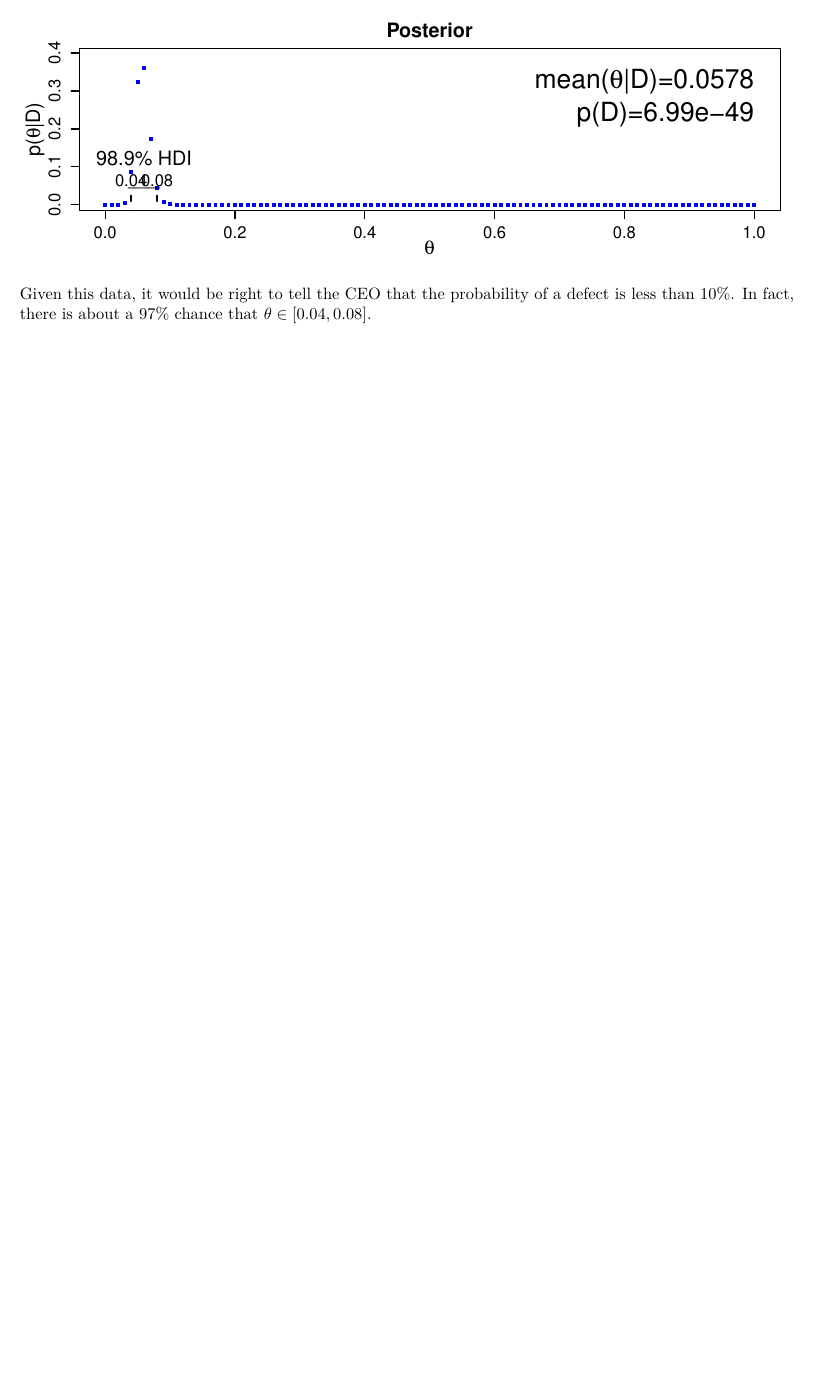
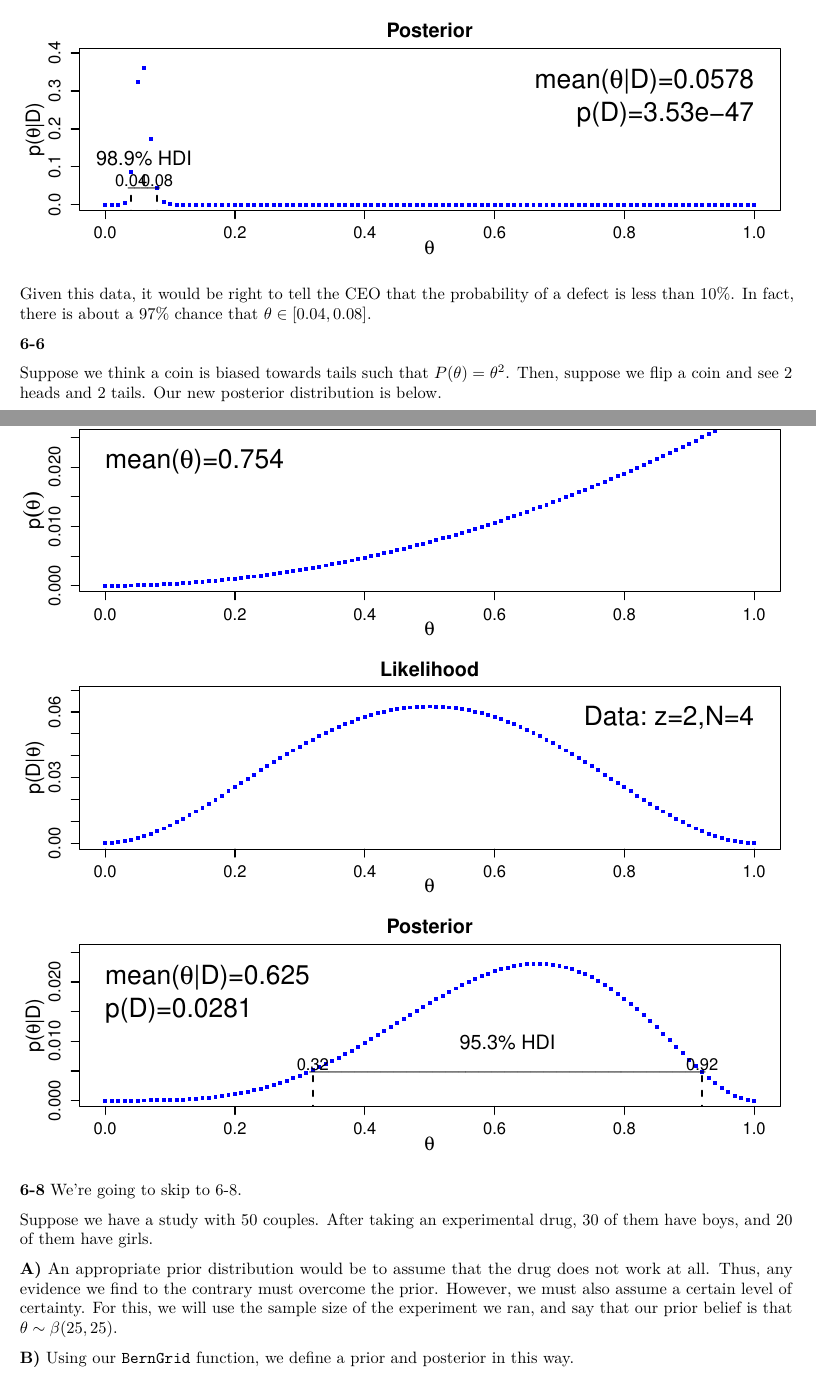
Before and after one commit to LinMod/bayes, an R Markdown document (ch-6/ch6.Rmd): part of page 7 of 7 before the commit and two parts of pages 7 and 8 of 9 after it, the two joined at a grey line, cut so that both start at the same text, the shorter picture padded with empty space. Rendered offline with R 4.5, knitr and Pandoc, then LaTeX, with nearby package versions.

Commit message:
commit for the night - look later for thetas that are off: you defined the priors wrong earlier.

````diff
--- a/ch-6/ch6.Rmd
+++ b/ch-6/ch6.Rmd
@@ -116,9 +116,14 @@ ptheta <- BernGrid(theta, ptheta, data)
 
 Given this data, it would be right to tell the CEO that the probability of a defect is less than 10%.  In fact, there is about a 97% chance that $\theta \in \left[0.04, 0.08\right]$.
 
-```{r quadratic, echo=FALSE}
+
+**6-6**
+
+Suppose we think a coin is biased towards tails such that $P(\theta) = \theta^2$. Then, suppose we flip a coin and see 2 heads and 2 tails.  Our new posterior distribution is below.
+
+```{r quadratic, echo=FALSE, fig.height=6.5}
 theta <- seq(0, 1, 0.01)
 prior <- theta^2/sum(theta^2)
 
-observed <- c(1, 1, 0, 0)
+data <- c(1, 1, 0, 0)
 
@@ -125,2 +131,12 @@ observed <- c(1, 1, 0, 0)
 
 ```
+
+**6-8** We're going to skip to 6-8.
+
+Suppose we have a study with 50 couples. After taking an experimental drug, 30 of them have boys, and 20 of them have girls.
+
+**A)** An appropriate prior distribution would be to assume that the drug does not work at all. Thus, any evidence we find to the contrary must overcome the prior. However, we must also assume a certain level of certainty.  For this, we will use the sample size of the experiment we ran, and say that our prior belief is that $\theta \sim \beta(25, 25)$.
+
+**B)** Using our `BernGrid` function, we define a prior and posterior in this way.
+
+```{r drug, fig.height=6.5, results='asis', echo=FALSE}
````
Also changed, not shown: ch-6/ch6.pdf, ch-6/ch6.Rmd (17 more changed lines).
